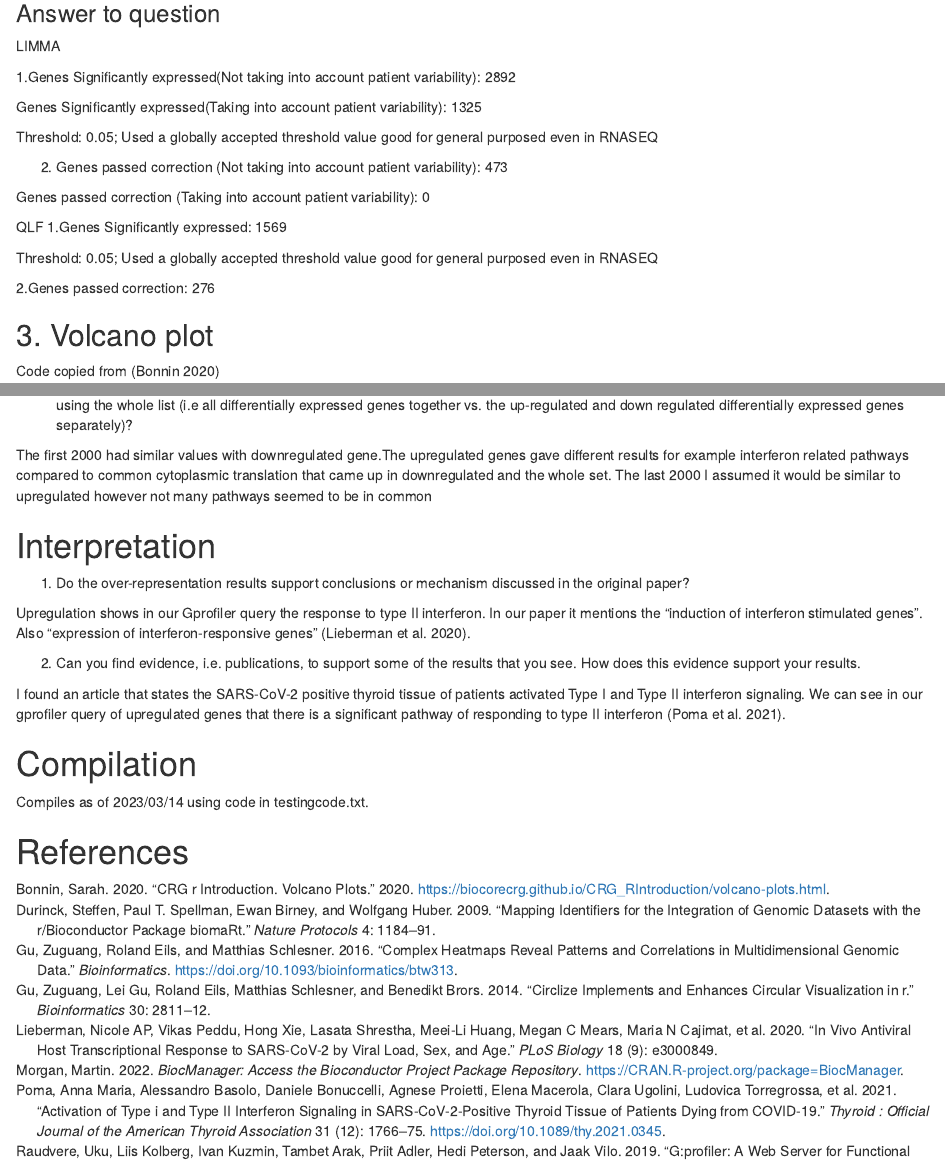
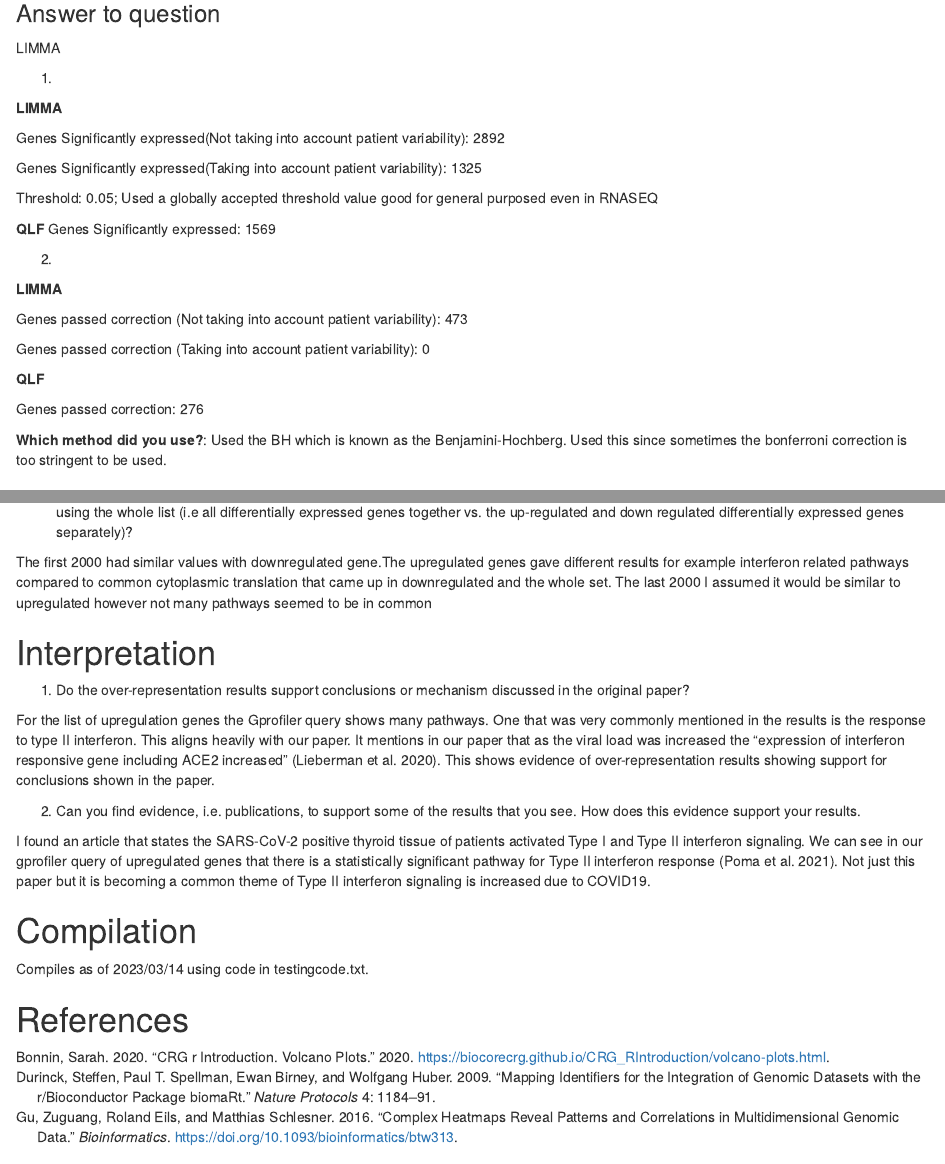
Before and after one commit to bcb420-2023/JaeHyung_Jung, an R Markdown document (Assignment2/A2.Rmd): the page in a window 1100 px wide, from 8950 px down before the commit and from 9180 px down after it, so that both start at the same text, and a second part further down, joined at a grey line. Rendered offline with R 4.5, knitr and Pandoc, with nearby package versions; some code elsewhere in the file could not run offline.

Commit message:
final commit

```diff
--- a/Assignment2/A2.Rmd
+++ b/Assignment2/A2.Rmd
@@ -347,22 +358,32 @@ length(which(qlf_output_hits$table$FDR < 0.05))
 ### Answer to question
  LIMMA
 
- 1.Genes Significantly expressed(Not taking into account patient variability): 2892
+ 1.
+
+ **LIMMA**
+
+ Genes Significantly expressed(Not taking into account patient variability): 2892
 
  Genes Significantly expressed(Taking into account patient variability): 1325
 
  Threshold: 0.05; Used a globally accepted threshold value good for general purposed even in RNASEQ
 
- 2. Genes passed correction (Not taking into account patient variability): 473
+ **QLF**
+ Genes Significantly expressed: 1569
+
+ 2.
+
+ **LIMMA**
+
+ Genes passed correction (Not taking into account patient variability): 473
 
  Genes passed correction (Taking into account patient variability): 0
 
- QLF
- 1.Genes Significantly expressed: 1569
+ **QLF**
 
- Threshold: 0.05; Used a globally accepted threshold value good for general purposed even in RNASEQ
+ Genes passed correction: 276
 
- 2.Genes passed correction: 276
+ **Which method did you use?**: Used the BH which is known as the Benjamini-Hochberg. Used this since sometimes the bonferroni correction is too stringent to be used.
 
 
 ## 3. Volcano plot
@@ -689,18 +711,18 @@ write.table(x=data.frame(genename= qlf_output_hits_withgn$`mergedDataNoDup$HUGO`
 
 4. Run the analysis using the up-regulated set of genes, and the down-regulated set of genes separately. How do these results compare to using the whole list (i.e all differentially expressed genes together vs. the up-regulated and down regulated differentially expressed genes separately)?
 
-The first 2000 had similar values with downregulated gene.The upregulated genes gave different results for example interferon related pathways compared to common cytoplasmic translation that came up in downregulated and the whole set. The last 2000 I assumed it would be similar to upregulated however not many pathways seemed to be in common
+ The first 2000 had similar values with downregulated gene.The upregulated genes gave different results for example interferon related pathways compared to common cytoplasmic translation that came up in downregulated and the whole set. The last 2000 I assumed it would be similar to upregulated however not many pathways seemed to be in common
 
 
 # Interpretation
 
 1. Do the over-representation results support conclusions or mechanism discussed in the original paper?
 
- Upregulation shows in our Gprofiler query the response to type II interferon. In  our paper it mentions the "induction of interferon stimulated genes". Also "expression of interferon-responsive genes" [@lieberman2020vivo].
+ For the list of upregulation genes the Gprofiler query shows many pathways. One that was very commonly mentioned in the results is the response to type II interferon. This aligns heavily with our paper. It mentions in our paper that as the viral load was increased the "expression of interferon responsive gene including ACE2 increased" [@lieberman2020vivo]. This shows evidence of over-representation results showing support for conclusions shown in the paper.
 
 2. Can you find evidence, i.e. publications, to support some of the results that you see. How does this evidence support your results.
 
-  I found an article that states the SARS-CoV-2 positive thyroid tissue of patients  activated Type I and Type II interferon signaling. We can see in our gprofiler query of upregulated genes that there is a significant pathway of responding to type II interferon [@interferon].
+  I found an article that states the SARS-CoV-2 positive thyroid tissue of patients  activated Type I and Type II interferon signaling. We can see in our gprofiler query of upregulated genes that there is a statistically significant pathway for Type II interferon response [@interferon]. Not just this paper but it is becoming a common theme of Type II interferon signaling is increased due to COVID19.
 
 
 # Compilation
```
Also changed, not shown: Assignment2/A2.Rmd (14 more changed lines), 1 other file.
